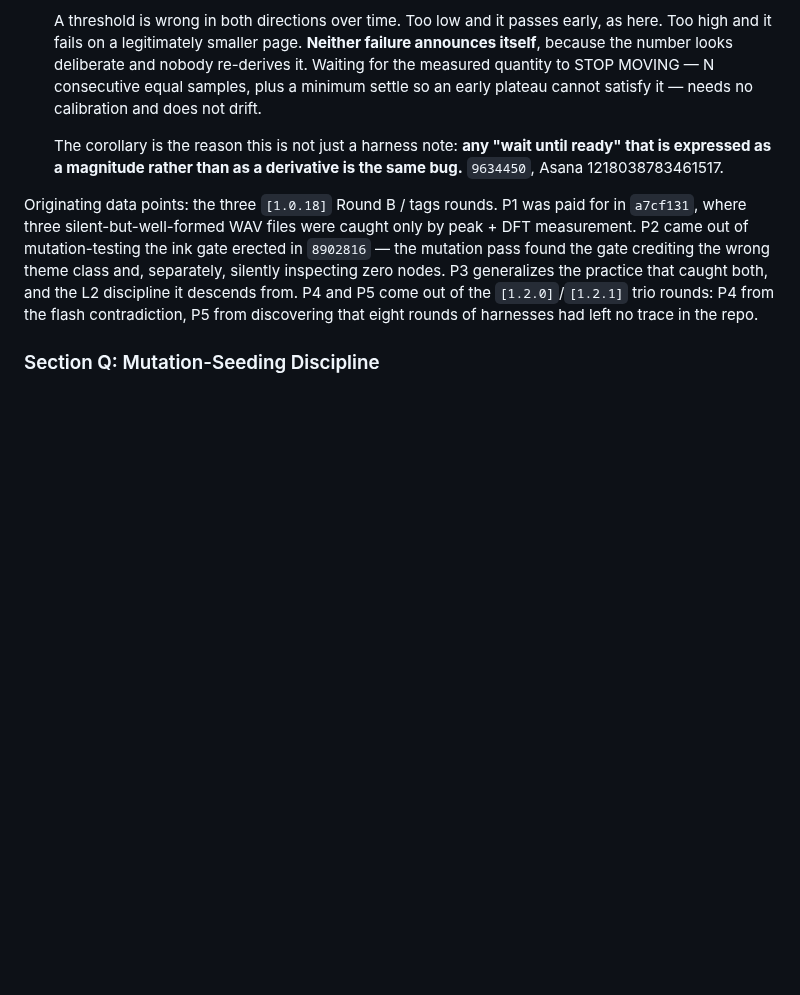
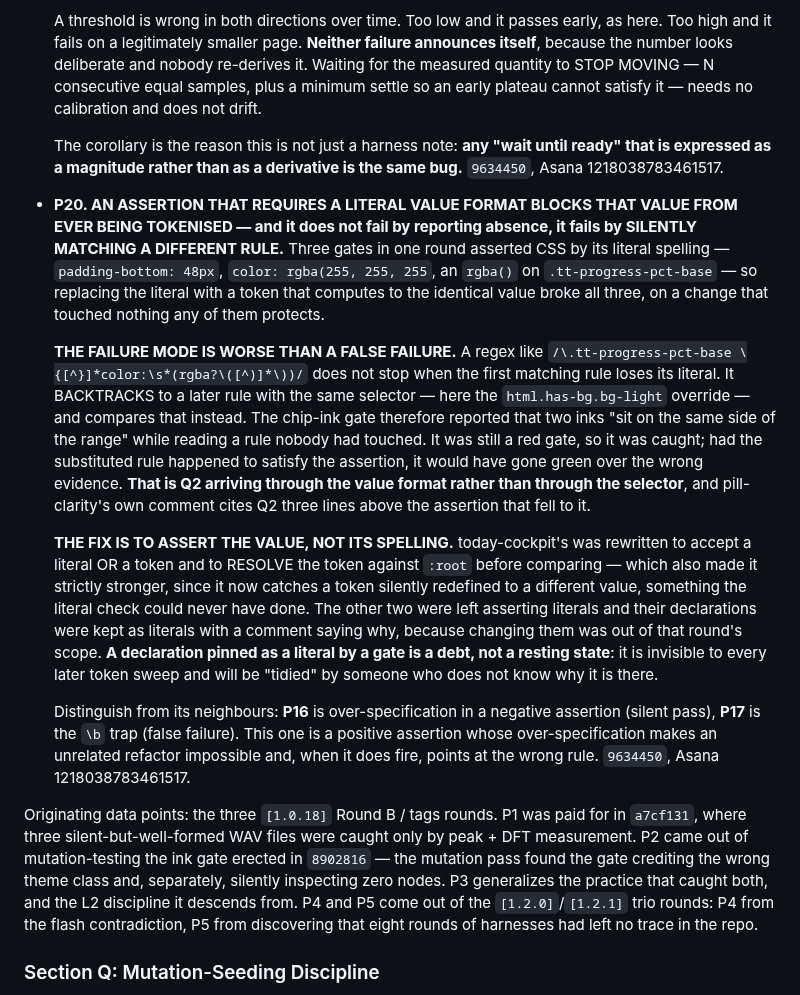
Before and after one commit to samson-cyber/launchpad, a Markdown page: docs/BUGS.md, the part around the change. Drawn GitHub-style; blank space fills up the shorter version.

Commit message:
docs: BUGS.md P20, an assertion requiring a literal value format blocks tokenisation (refs Asana 1218038783461517)

```diff
--- a/docs/BUGS.md
+++ b/docs/BUGS.md
@@ -624,6 +624,14 @@ Run when the task adds, extends, or relies on any automated gate, harness, or ge
 
   The corollary is the reason this is not just a harness note: **any "wait until ready" that is expressed as a magnitude rather than as a derivative is the same bug.** `9634450`, Asana 1218038783461517.
 
+- **P20. AN ASSERTION THAT REQUIRES A LITERAL VALUE FORMAT BLOCKS THAT VALUE FROM EVER BEING TOKENISED — and it does not fail by reporting absence, it fails by SILENTLY MATCHING A DIFFERENT RULE.** Three gates in one round asserted CSS by its literal spelling — `padding-bottom: 48px`, `color: rgba(255, 255, 255`, an `rgba()` on `.tt-progress-pct-base` — so replacing the literal with a token that computes to the identical value broke all three, on a change that touched nothing any of them protects.
+
+  **THE FAILURE MODE IS WORSE THAN A FALSE FAILURE.** A regex like `/\.tt-progress-pct-base \{[^}]*color:\s*(rgba?\([^)]*\))/` does not stop when the first matching rule loses its literal. It BACKTRACKS to a later rule with the same selector — here the `html.has-bg.bg-light` override — and compares that instead. The chip-ink gate therefore reported that two inks "sit on the same side of the range" while reading a rule nobody had touched. It was still a red gate, so it was caught; had the substituted rule happened to satisfy the assertion, it would have gone green over the wrong evidence. **That is Q2 arriving through the value format rather than through the selector**, and pill-clarity's own comment cites Q2 three lines above the assertion that fell to it.
+
+  **THE FIX IS TO ASSERT THE VALUE, NOT ITS SPELLING.** today-cockpit's was rewritten to accept a literal OR a token and to RESOLVE the token against `:root` before comparing — which also made it strictly stronger, since it now catches a token silently redefined to a different value, something the literal check could never have done. The other two were left asserting literals and their declarations were kept as literals with a comment saying why, because changing them was out of that round's scope. **A declaration pinned as a literal by a gate is a debt, not a resting state**: it is invisible to every later token sweep and will be "tidied" by someone who does not know why it is there.
+
+  Distinguish from its neighbours: **P16** is over-specification in a negative assertion (silent pass), **P17** is the `\b` trap (false failure). This one is a positive assertion whose over-specification makes an unrelated refactor impossible and, when it does fire, points at the wrong rule. `9634450`, Asana 1218038783461517.
+
 Originating data points: the three `[1.0.18]` Round B / tags rounds. P1 was paid for in `a7cf131`, where three silent-but-well-formed WAV files were caught only by peak + DFT measurement. P2 came out of mutation-testing the ink gate erected in `8902816` — the mutation pass found the gate crediting the wrong theme class and, separately, silently inspecting zero nodes. P3 generalizes the practice that caught both, and the L2 discipline it descends from. P4 and P5 come out of the `[1.2.0]`/`[1.2.1]` trio rounds: P4 from the flash contradiction, P5 from discovering that eight rounds of harnesses had left no trace in the repo.
 
 
```
